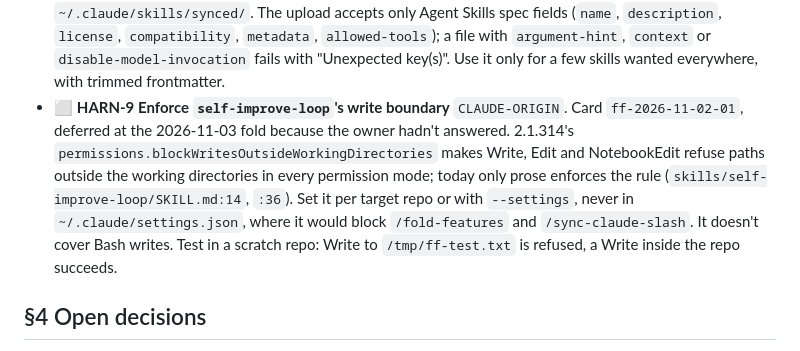
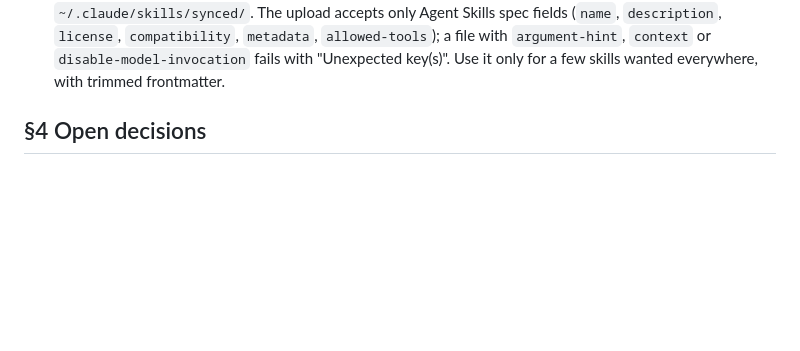
Before and after one commit to jchigg2000-git/claude-code-dev, a Markdown page: ROADMAP.md, the part around the change. Rendered like a GitHub page; blank space fills up the shorter version.

Commit message:
docs(roadmap): close HARN-9, the write boundary shipped
Co-Authored-By: Claude Opus 5.5 <noreply@anthropic.com>

```diff
--- a/ROADMAP.md
+++ b/ROADMAP.md
@@ -173,14 +173,6 @@ All `CLAUDE-ORIGIN`: proposed by the 2.1.310 harness-update handoff, not yet dec
   (`name`, `description`, `license`, `compatibility`, `metadata`, `allowed-tools`); a file with
   `argument-hint`, `context` or `disable-model-invocation` fails with "Unexpected key(s)". Use it
   only for a few skills wanted everywhere, with trimmed frontmatter.
-- ⬜ **HARN-9 Enforce `self-improve-loop`'s write boundary** `CLAUDE-ORIGIN`. Card
-  `ff-2026-11-02-01`, deferred at the 2026-11-03 fold because the owner hadn't answered. 2.1.314's
-  `permissions.blockWritesOutsideWorkingDirectories` makes Write, Edit and NotebookEdit refuse paths
-  outside the working directories in every permission mode; today only prose enforces the rule
-  (`skills/self-improve-loop/SKILL.md:14`, `:36`). Set it per target repo or with `--settings`, never
-  in `~/.claude/settings.json`, where it would block `/fold-features` and `/sync-claude-slash`. It
-  doesn't cover Bash writes. Test in a scratch repo: Write to `/tmp/ff-test.txt` is refused, a Write
-  inside the repo succeeds.
 
 ## §4 Open decisions
 
```
